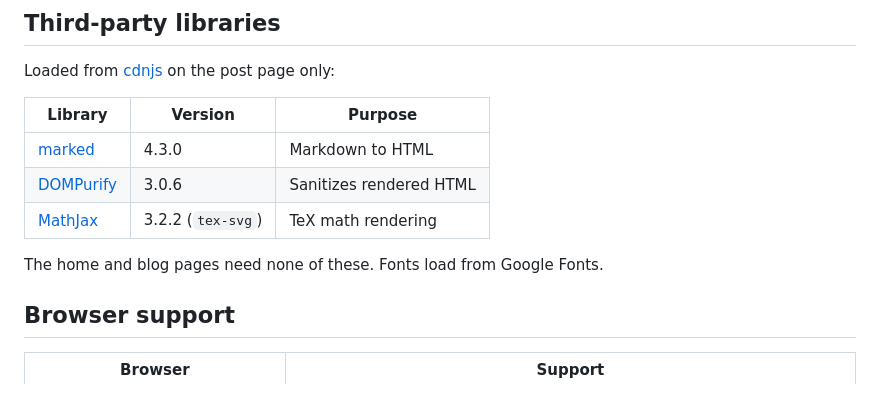
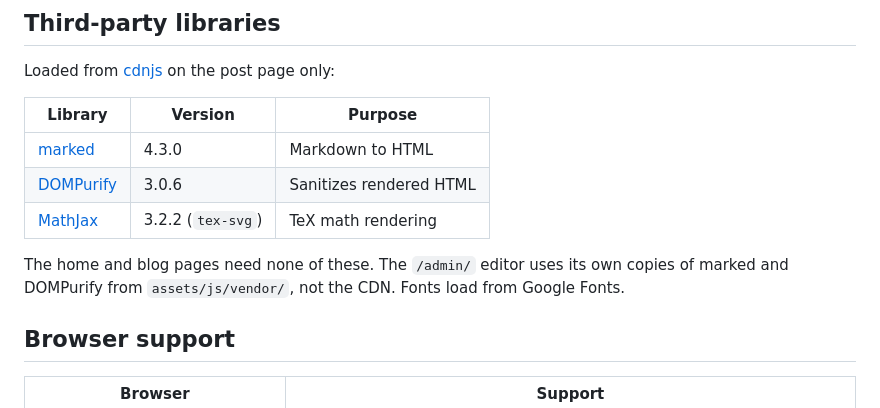
Before and after one commit to Anand-Ambastha/anand-ambastha.github.io, a Markdown page: README.md, the part around the change. Rendered like a GitHub page.

Commit message:
README: note vendored libraries for the editor
Co-Authored-By: Claude Sonnet 5.5 <noreply@anthropic.com>
Claude-Session: https://claude.ai/code/session_012sE9GUebpSXZXC3Ce6unyt

```diff
--- a/README.md
+++ b/README.md
@@ -366,7 +366,7 @@ Loaded from [cdnjs](https://cdnjs.com/) on the post page only:
 | [DOMPurify](https://github.com/cure53/DOMPurify) | 3.0.6 | Sanitizes rendered HTML |
 | [MathJax](https://www.mathjax.org/) | 3.2.2 (`tex-svg`) | TeX math rendering |
 
-The home and blog pages need none of these. Fonts load from Google Fonts.
+The home and blog pages need none of these. The `/admin/` editor uses its own copies of marked and DOMPurify from `assets/js/vendor/`, not the CDN. Fonts load from Google Fonts.
 
 ## Browser support
 
```
